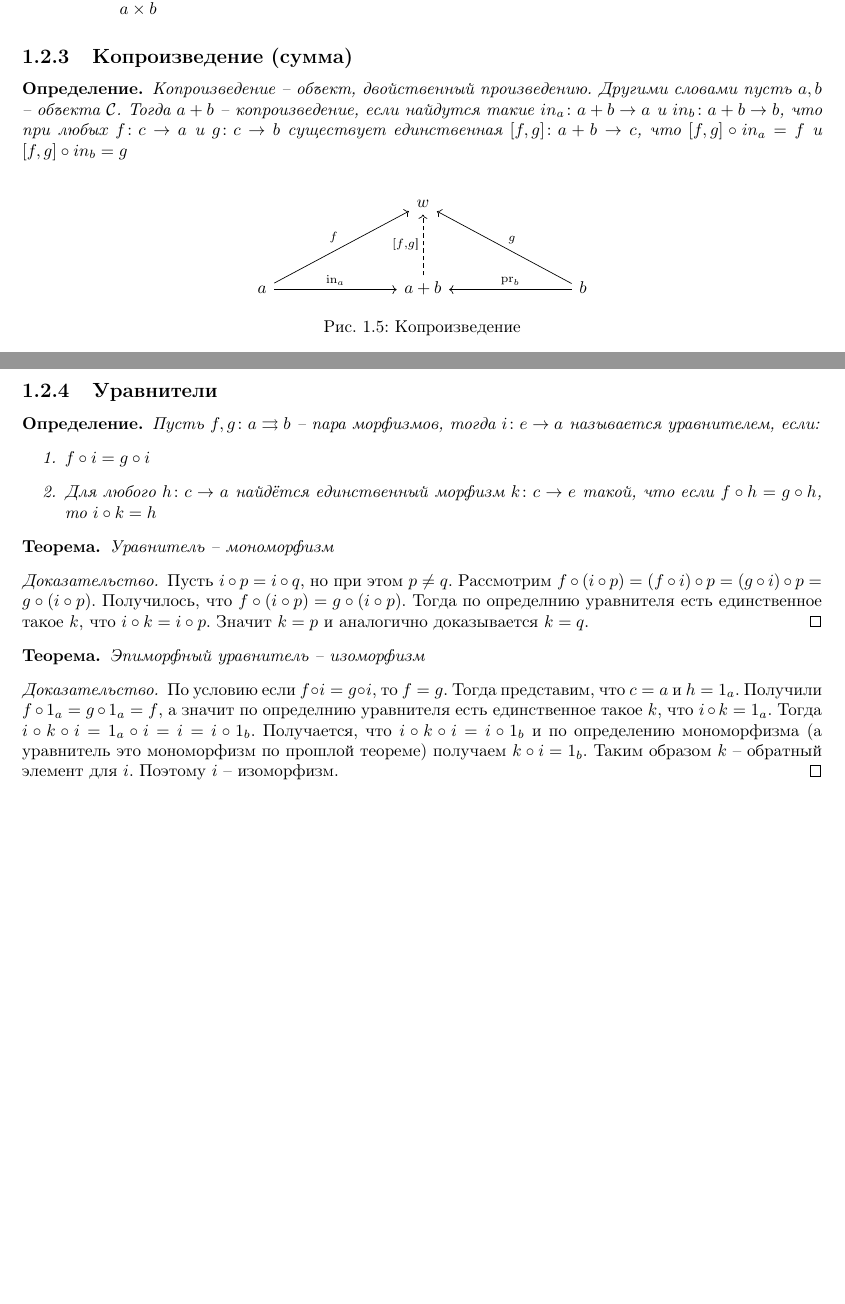
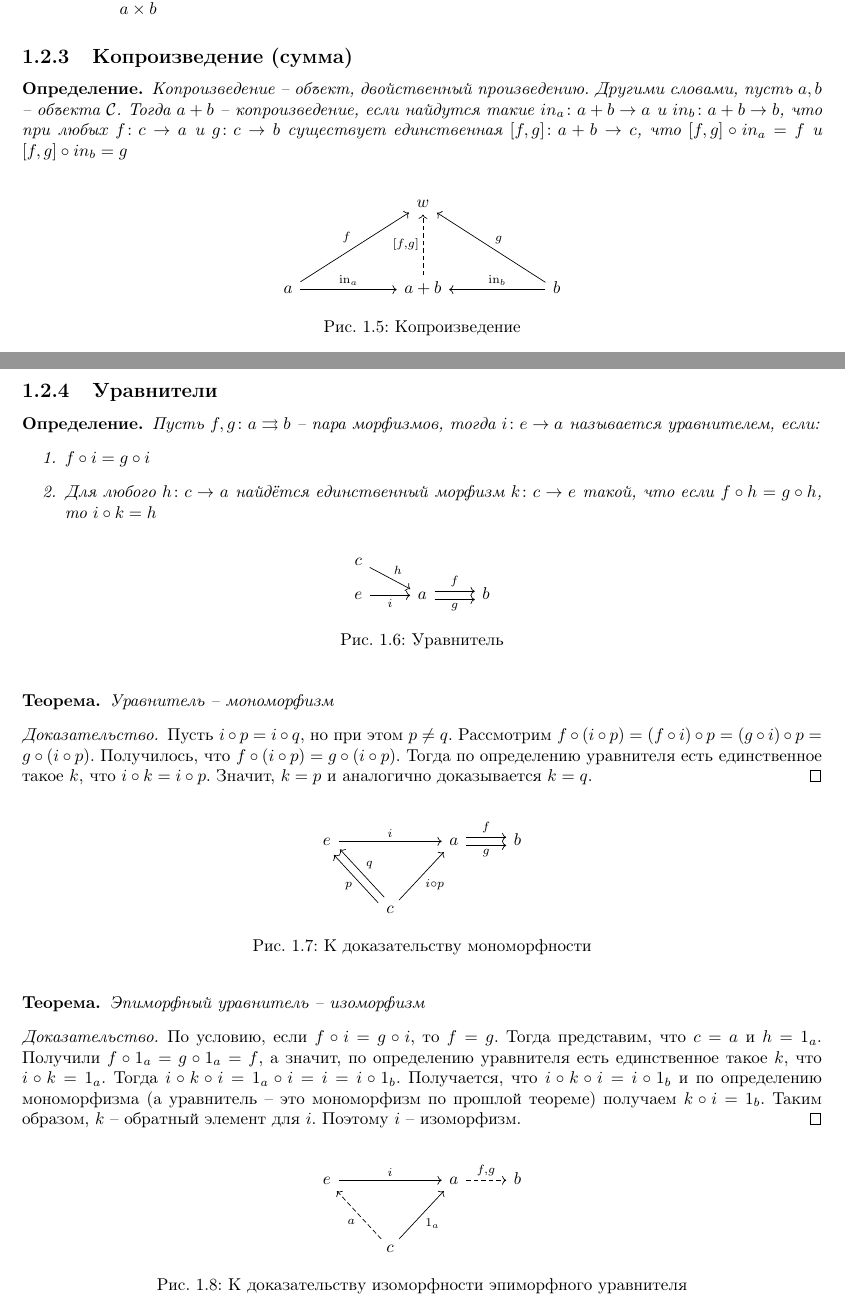
Before and after one commit to itegulov/category-theory, a LaTeX document (main.tex, which reads duality.tex): two parts of pages 8 and 9 of 9, joined at a grey line, cut so that both start at the same text, the shorter picture padded with empty space. Compiled offline with pdfLaTeX.

Commit message:
Slightly edit Equalisers

```diff
--- a/duality.tex
+++ b/duality.tex
@@ -146,11 +146,11 @@
 \end{defn}
 \begin{figure}[h]
   \centering
-  \begin{tikzcd}[row sep=0.5in, column sep=1in]
+  \begin{tikzcd}[row sep=0.5in, column sep=2cm]
     & w & \\
     a \arrow[ru, "f"] \arrow[r, "\inj_a"] &
-    a + b \arrow[u, dashed, "[f \text{,} g \text{]}"] &
-    b\arrow[lu, "g", swap] \arrow[l, "\pr_b", swap]
+    a + b \arrow[dashed]{u}{[f, g]} &
+    b\arrow[lu, "g", swap] \arrow[l, "\inj_b", swap]
   \end{tikzcd}
   \caption{Копроизведение}
   \label{fig:coproduct}
@@ -191,30 +191,61 @@
       то $i \circ k = h$
   \end{enumerate}
 \end{defn}
+\begin{figure}[h]
+  \centering
+  \begin{tikzcd}[row sep = 2mm]
+    c \arrow[dr, "h"]      &                  &   \\
+    e \arrow[r, "i", swap] & a \arrow[r, "f", shift left]
+                               \arrow[r, "g", shift right, swap]& b
+  \end{tikzcd}
+  \caption{Уравнитель}
+  \label{fig:equaliser}
+\end{figure}
 
 \begin{thm}
   Уравнитель -- мономорфизм
 \end{thm}
 \begin{proof}
-  Пусть $i \circ p = i \circ q$, но при этом $p \neq q$. Рассмотрим $f \circ (i
-  \circ p) = (f \circ i) \circ p = (g \circ i) \circ p = g \circ (i \circ p)$.
-  Получилось, что $f \circ (i \circ p) = g \circ (i \circ p)$. Тогда по определнию
-  уравнителя есть единственное такое $k$, что $i \circ k = i \circ p$. Значит $k
-  = p$ и аналогично доказывается $k = q$.
+  Пусть $i \circ p = i \circ q$, но при этом $p \neq q$.
+  Рассмотрим $f \circ (i \circ p) = (f \circ i) \circ p = (g \circ i) \circ p = g \circ (i \circ p)$.
+  Получилось, что $f \circ (i \circ p) = g \circ (i \circ p)$.
+  Тогда по определению уравнителя есть единственное такое $k$, что $i \circ k = i \circ p$.
+  Значит, $k = p$ и аналогично доказывается $k = q$.
 \end{proof}
+\begin{figure}[h]
+  \centering
+  \begin{tikzcd}[row sep = 1cm]
+    e \arrow[rr, "i"] & & a \arrow[r, "f", shift left] \arrow[r, "g", swap, shift right]& b \\
+           & c \arrow[lu, "p", shift left] \arrow[lu, "q", shift right, swap]
+                                           \arrow[ru, "i \circ p", swap] & &
+  \end{tikzcd}
+  \caption{К доказательству мономорфности}
+  \label{fig:equaliser-monomorphism}
+\end{figure}
 
 \begin{thm}
   Эпиморфный уравнитель -- изоморфизм
 \end{thm}
 \begin{proof}
-  По условию если $f \circ i = g \circ i$, то $f = g$. Тогда представим, что $c
-  = a$ и $h = 1_a$. Получили $f \circ 1_a = g \circ 1_a = f$, а значит
-  по определнию уравнителя есть единственное такое $k$, что $i \circ k = 1_a$.
-  Тогда $i \circ k \circ i = 1_a \circ i = i = i \circ 1_b$. Получается, что $i
-  \circ k \circ i = i \circ 1_b$ и по определению мономорфизма (а уравнитель это
-  мономорфизм по прошлой теореме) получаем $k \circ i = 1_b$. Таким образом $k$
-  -- обратный элемент для $i$. Поэтому $i$ -- изоморфизм.
+  По условию, если $f \circ i = g \circ i$, то $f = g$.
+  Тогда представим, что $c = a$ и $h = 1_a$.
+  Получили $f \circ 1_a = g \circ 1_a = f$, а значит,
+  по определению уравнителя есть единственное такое $k$, что $i \circ k = 1_a$.
+  Тогда $i \circ k \circ i = 1_a \circ i = i = i \circ 1_b$.
+  Получается, что $i \circ k \circ i = i \circ 1_b$ и по определению мономорфизма
+  (а уравнитель -- это мономорфизм по прошлой теореме) получаем $k \circ i = 1_b$.
+  Таким образом, $k$ -- обратный элемент для $i$.
+  Поэтому $i$ -- изоморфизм.
 \end{proof}
+\begin{figure}[h]
+  \centering
+  \begin{tikzcd}[row sep = 1cm]
+    e \arrow[rr, "i"] & & a \arrow[dashed]{r}{f, g}& b \\
+            & c \arrow[lu, dashed, "a"] \arrow[ru, "1_a", swap] & &
+  \end{tikzcd}
+  \caption{К доказательству изоморфности эпиморфного уравнителя}
+  \label{fig:equaliser-isomorphism}
+\end{figure}
 
 %%% Local Variables:
 %%% mode: latex
```
Also changed, not shown: duality.tex (8 more changed lines).
